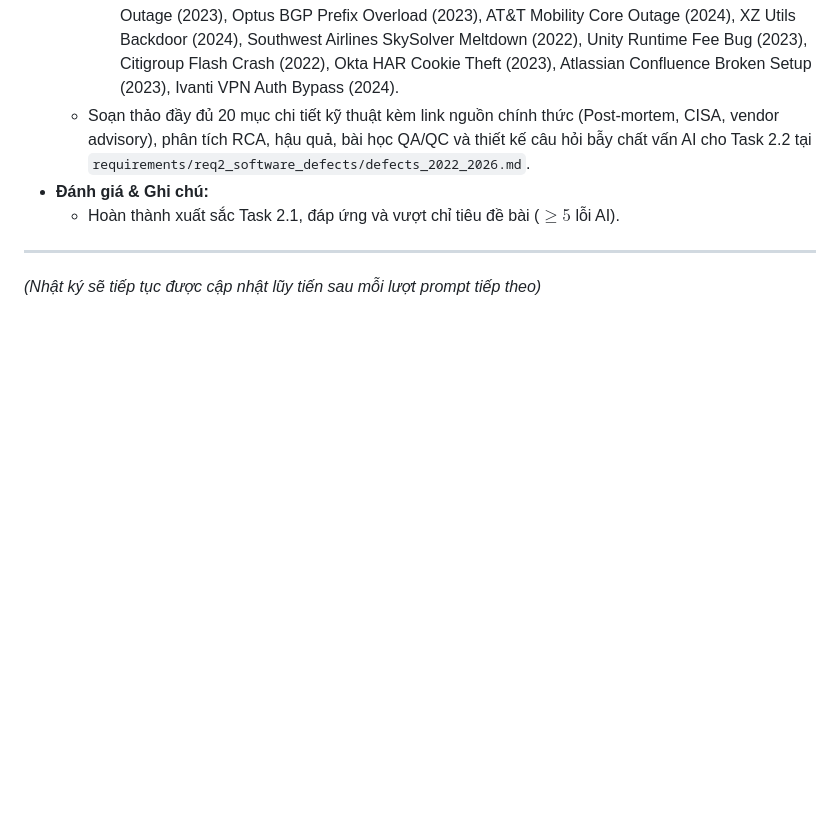
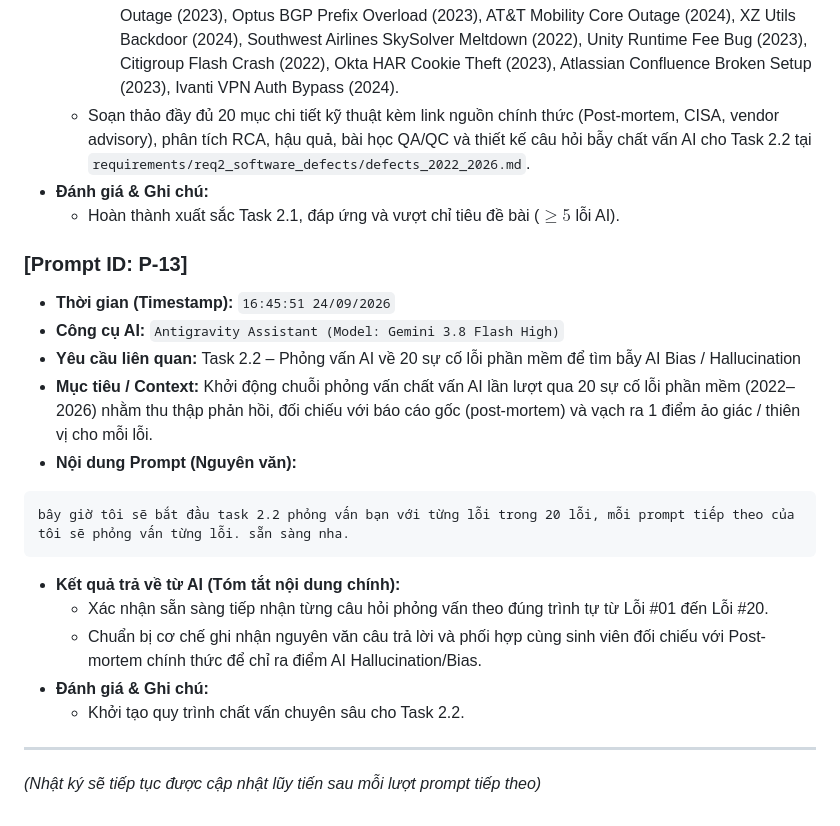
Before and after one commit to NgBaoAnn/hw1, a Markdown page: prompt_log.md, the part around the change. Rendered like a GitHub page; blank space fills up the shorter version.

Commit message:
docs: record P-13 ready for Task 2.2 defect interviews

````diff
--- a/prompt_log.md
+++ b/prompt_log.md
@@ -237,5 +237,20 @@ hãy thực hiện task 2.1 Thu thập danh sách 20 sự cố/lỗi phần mề
 - **Đánh giá & Ghi chú:**
   - Hoàn thành xuất sắc Task 2.1, đáp ứng và vượt chỉ tiêu đề bài ($\ge 5$ lỗi AI).
 
+### [Prompt ID: P-13]
+- **Thời gian (Timestamp):** `16:45:51 24/09/2026`
+- **Công cụ AI:** `Antigravity Assistant (Model: Gemini 3.8 Flash High)`
+- **Yêu cầu liên quan:** Task 2.2 – Phỏng vấn AI về 20 sự cố lỗi phần mềm để tìm bẫy AI Bias / Hallucination
+- **Mục tiêu / Context:** Khởi động chuỗi phỏng vấn chất vấn AI lần lượt qua 20 sự cố lỗi phần mềm (2022–2026) nhằm thu thập phản hồi, đối chiếu với báo cáo gốc (post-mortem) và vạch ra 1 điểm ảo giác / thiên vị cho mỗi lỗi.
+- **Nội dung Prompt (Nguyên văn):**
+```text
+bây giờ tôi sẽ bắt đầu task 2.2 phỏng vấn bạn với từng lỗi trong 20 lỗi, mỗi prompt tiếp theo của tôi sẽ phỏng vấn từng lỗi. sẵn sàng nha.
+```
+- **Kết quả trả về từ AI (Tóm tắt nội dung chính):**
+  - Xác nhận sẵn sàng tiếp nhận từng câu hỏi phỏng vấn theo đúng trình tự từ Lỗi #01 đến Lỗi #20.
+  - Chuẩn bị cơ chế ghi nhận nguyên văn câu trả lời và phối hợp cùng sinh viên đối chiếu với Post-mortem chính thức để chỉ ra điểm AI Hallucination/Bias.
+- **Đánh giá & Ghi chú:**
+  - Khởi tạo quy trình chất vấn chuyên sâu cho Task 2.2.
+
 ---
 *(Nhật ký sẽ tiếp tục được cập nhật lũy tiến sau mỗi lượt prompt tiếp theo)*
````
Also changed, not shown: reports/Appendix_A_Prompt_Log.md (+15 -0 lines).
